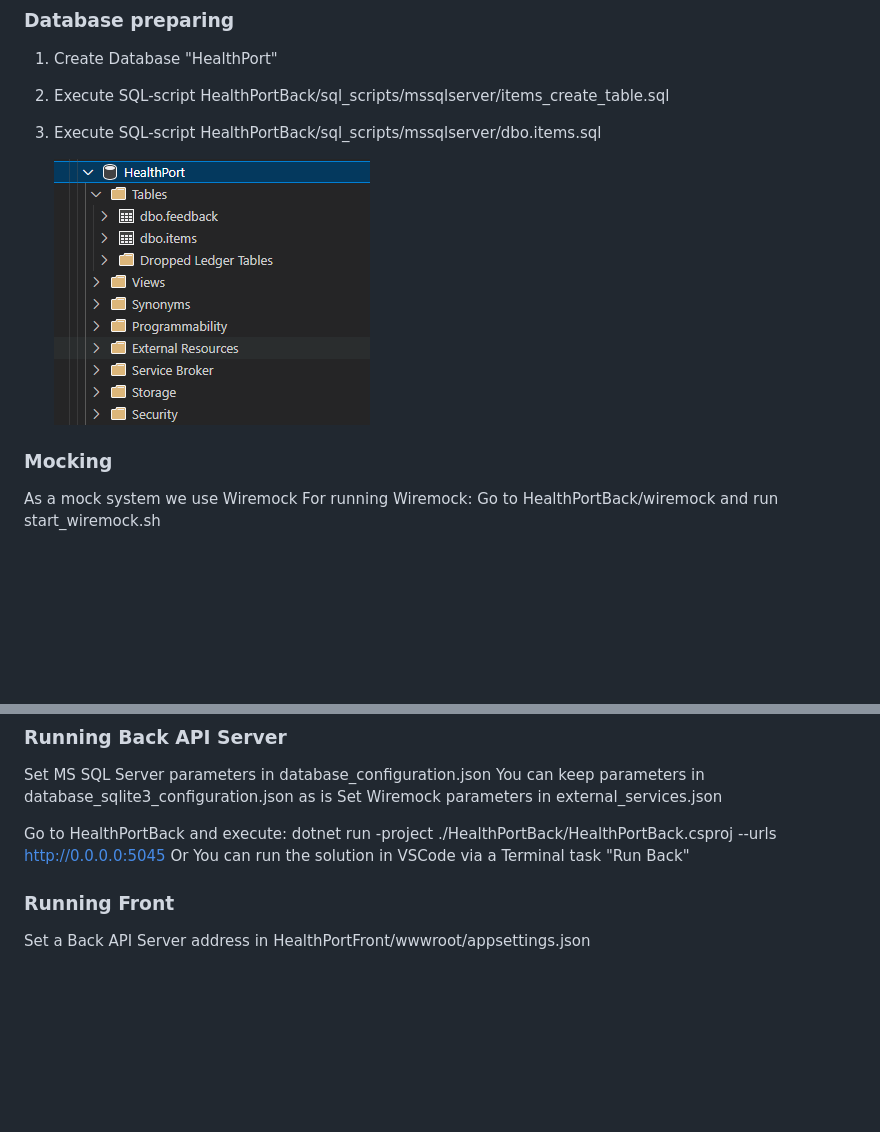
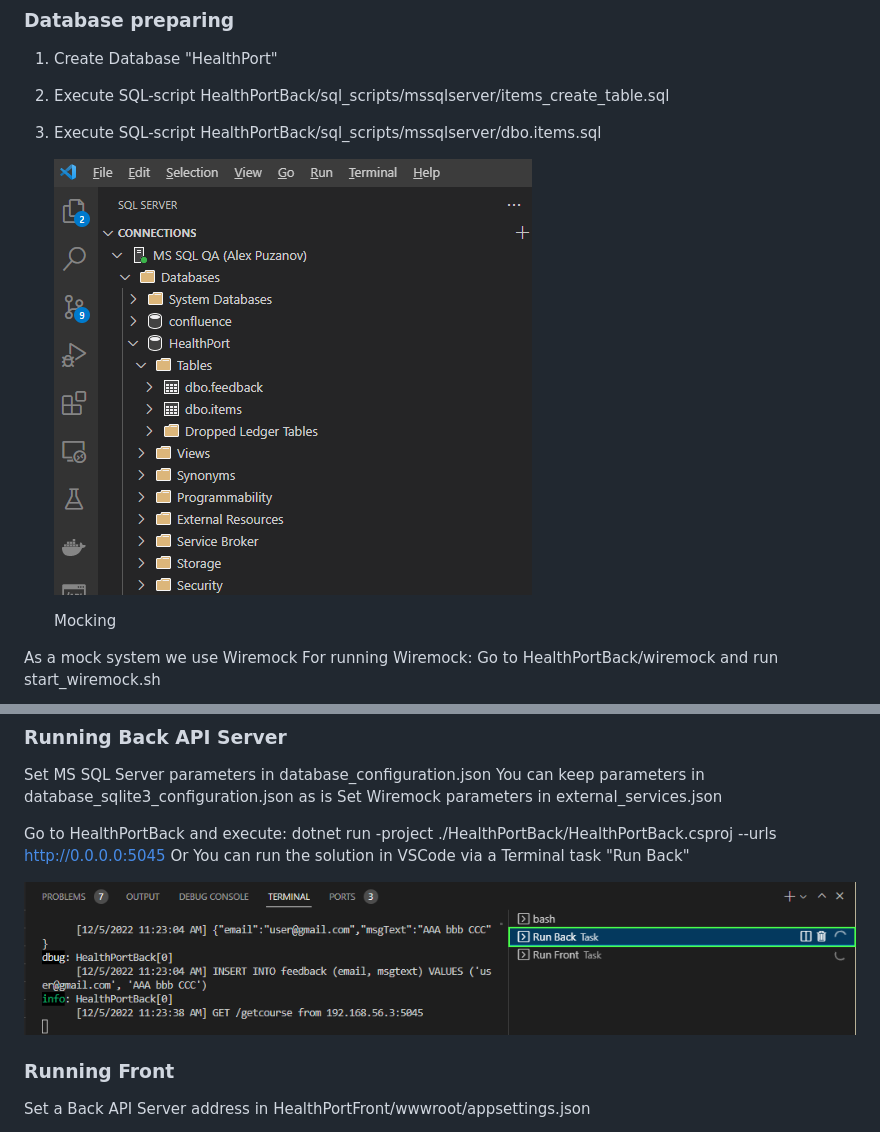
Before and after one commit to 6702715/HealthPort, a Markdown page: README.md, 2 parts joined by grey strips. Drawn GitHub-style; pictures changed too: image/README/1670239699912.png (added), image/README/1670250108633.png (added); blank space fills up the shorter version.

```diff
--- a/README.md
+++ b/README.md
@@ -23,9 +23,9 @@ HealthPort is cross-platform solution and can be run on Linux, MacOS, and Window
 2. Execute SQL-script HealthPortBack/sql_scripts/mssqlserver/items_create_table.sql
 3. Execute SQL-script HealthPortBack/sql_scripts/mssqlserver/dbo.items.sql
 
-   ![1670237340186](image/README/1670237340186.png)
+   ![1670250108633](image/README/1670250108633.png)
 
-### Mocking
+   Mocking
 
 As a mock system we use Wiremock
 For running Wiremock:
@@ -53,6 +53,8 @@ Go to HealthPortBack and execute:
 dotnet run -project ./HealthPortBack/HealthPortBack.csproj --urls http://0.0.0.0:5045
 Or
 You can run the solution in VSCode via a Terminal task "Run Back"
+
+![1670239699912](image/README/1670239699912.png)
 
 ### Running Front
 
```
Also changed, not shown: other parts of README.md (+2 -0 lines), image/README/1670250340393.png (added), 3 other files.
